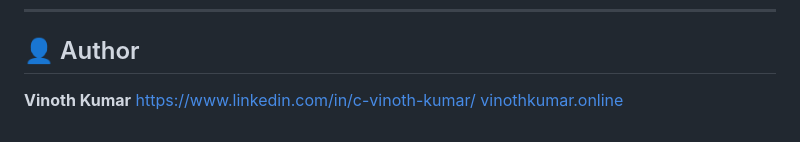
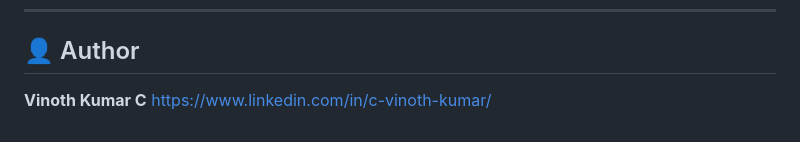
Before and after one commit to VinothKumar-C-1995/The-Flash, a Markdown page: README.md, the part around the change. GitHub-like rendering.

```diff
--- a/README.md
+++ b/README.md
@@ -229,6 +229,5 @@ MIT License — free to use and modify.
 
 ## 👤 Author
 
-**Vinoth Kumar**
+**Vinoth Kumar C**
 https://www.linkedin.com/in/c-vinoth-kumar/
-[vinothkumar.online](https://vinothkumar.online)
```
